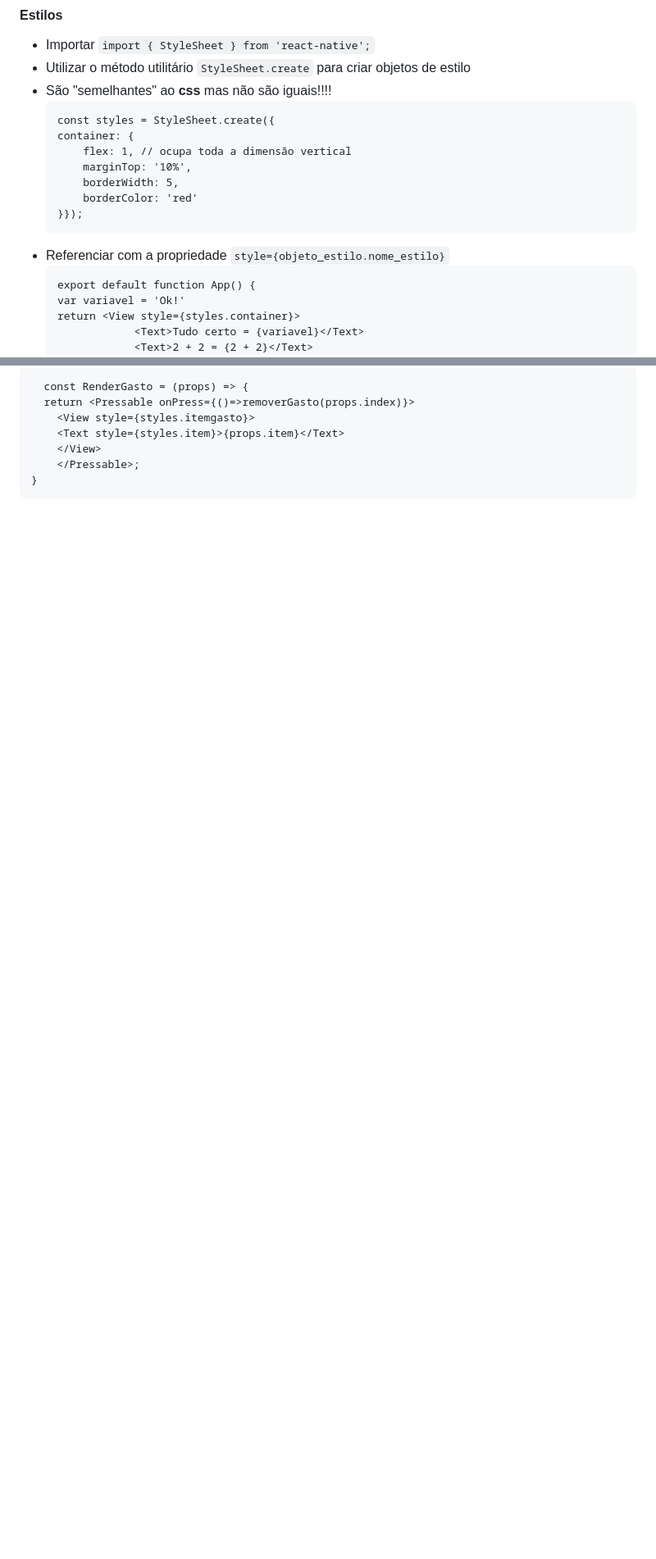
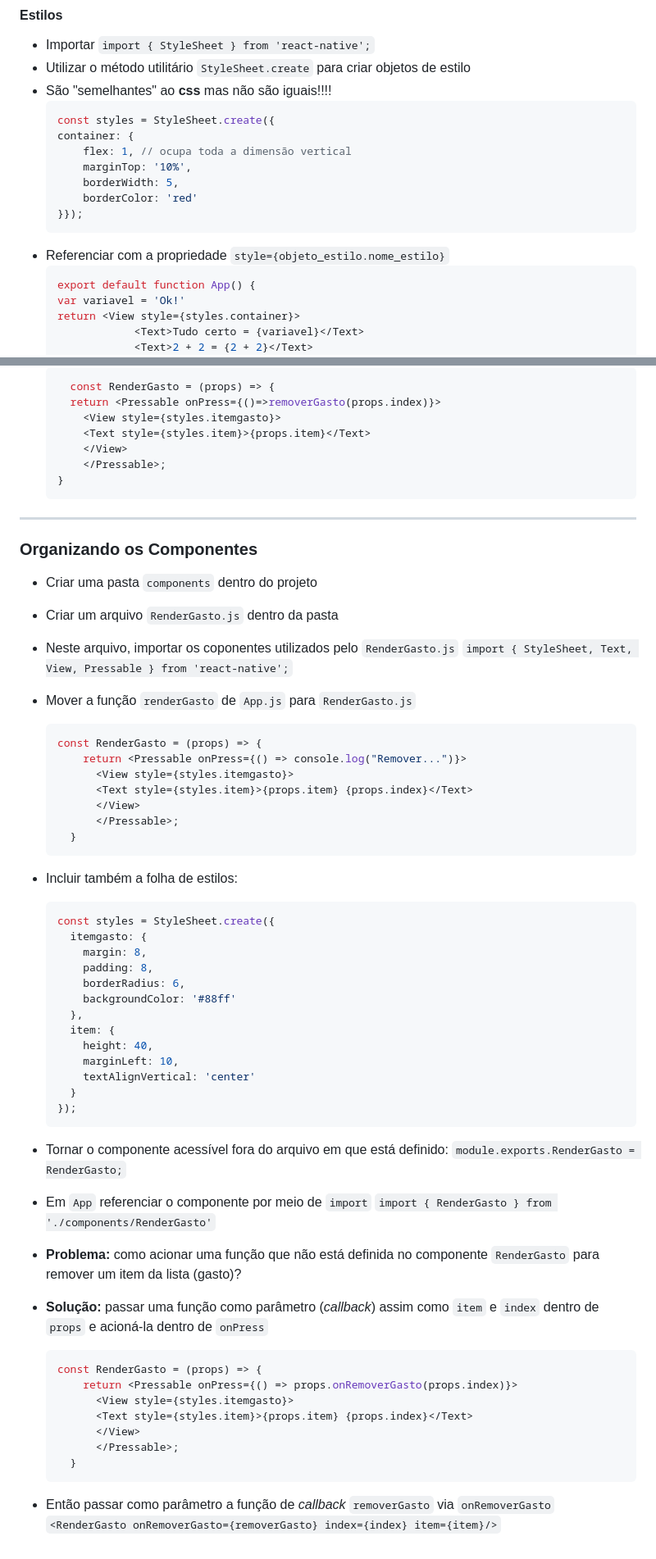
Before and after one commit to esensato/mobile-2023-01, a Markdown page: react-native.md, 2 parts joined by grey strips. Shown at 82% size. GitHub-like rendering; blank space fills up the shorter version.

Commit message:
29/03/2023

````diff
--- a/react-native.md
+++ b/react-native.md
@@ -77,7 +77,7 @@
 - Importar `import { StyleSheet } from 'react-native';`
 - Utilizar o método utilitário `StyleSheet.create` para criar objetos de estilo
 - São "semelhantes" ao **css** mas não são iguais!!!!
-    ```
+    ```javascript
     const styles = StyleSheet.create({
     container: {
         flex: 1, // ocupa toda a dimensão vertical
@@ -87,7 +87,7 @@
     }});
     ```
 - Referenciar com a propriedade `style={objeto_estilo.nome_estilo}`
-    ```
+    ```javascript
     export default function App() {
     var variavel = 'Ok!'
     return <View style={styles.container}>
@@ -387,3 +390,55 @@
       </Pressable>;
   }
   ```
+***
+
+### Organizando os Componentes
+- Criar uma pasta `components` dentro do projeto
+- Criar um arquivo `RenderGasto.js` dentro da pasta
+- Neste arquivo, importar os coponentes utilizados pelo `RenderGasto.js`
+`import { StyleSheet, Text, View, Pressable } from 'react-native';`
+- Mover a função `renderGasto` de `App.js` para `RenderGasto.js`
+  ```javascript
+  const RenderGasto = (props) => {
+      return <Pressable onPress={() => console.log("Remover...")}>
+        <View style={styles.itemgasto}>
+        <Text style={styles.item}>{props.item} {props.index}</Text>
+        </View>
+        </Pressable>;
+    }
+  ```
+- Incluir também a folha de estilos:
+  ```javascript
+  const styles = StyleSheet.create({
+    itemgasto: {
+      margin: 8,
+      padding: 8,
+      borderRadius: 6,
+      backgroundColor: '#88ff'
+    },
+    item: {
+      height: 40,
+      marginLeft: 10,
+      textAlignVertical: 'center'
+    }
+  });
+  ```
+- Tornar o componente acessível fora do arquivo em que está definido:
+`module.exports.RenderGasto = RenderGasto;`
+- Em `App` referenciar o componente por meio de `import`
+`import { RenderGasto } from './components/RenderGasto'`
+
+- **Problema:** como acionar uma função que não está definida no componente `RenderGasto` para remover um item da lista (gasto)?
+- **Solução:** passar uma função como parâmetro (*callback*) assim como `item` e `index` dentro de `props` e acioná-la dentro de `onPress`
+
+  ```javascript
+  const RenderGasto = (props) => {
+      return <Pressable onPress={() => props.onRemoverGasto(props.index)}>
+        <View style={styles.itemgasto}>
+        <Text style={styles.item}>{props.item} {props.index}</Text>
+        </View>
+        </Pressable>;
+    }
+  ```
+- Então passar como parâmetro a função de *callback* `removerGasto` via `onRemoverGasto`
+`<RenderGasto onRemoverGasto={removerGasto} index={index} item={item}/>`
````
Also changed, not shown: other parts of react-native.md (+19 -16 lines).
